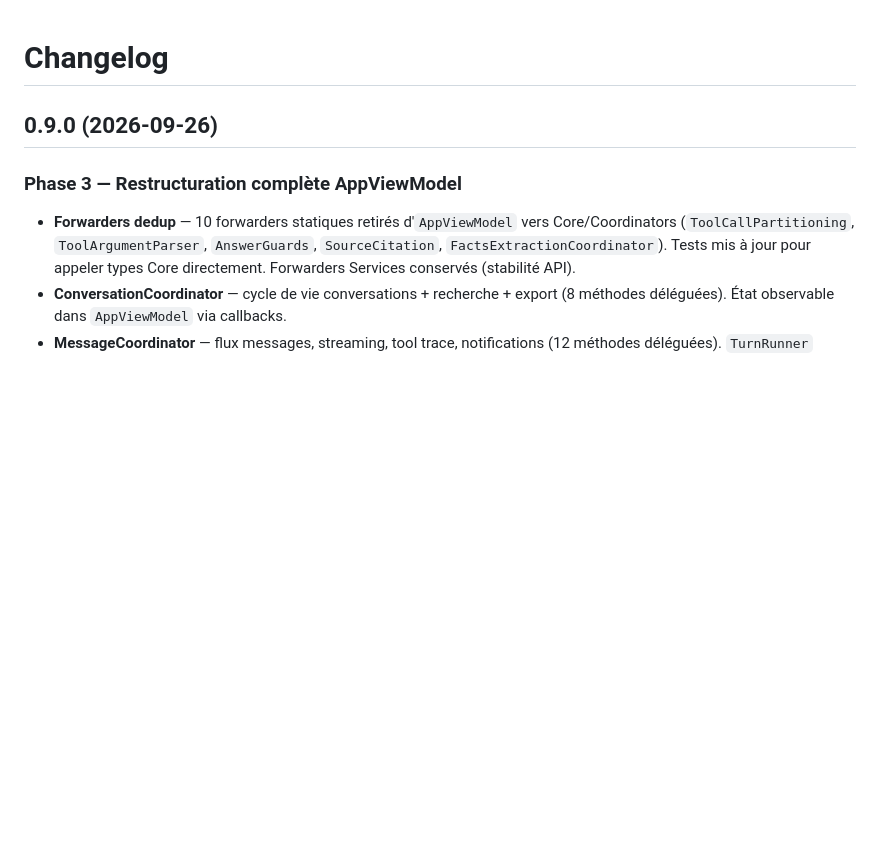
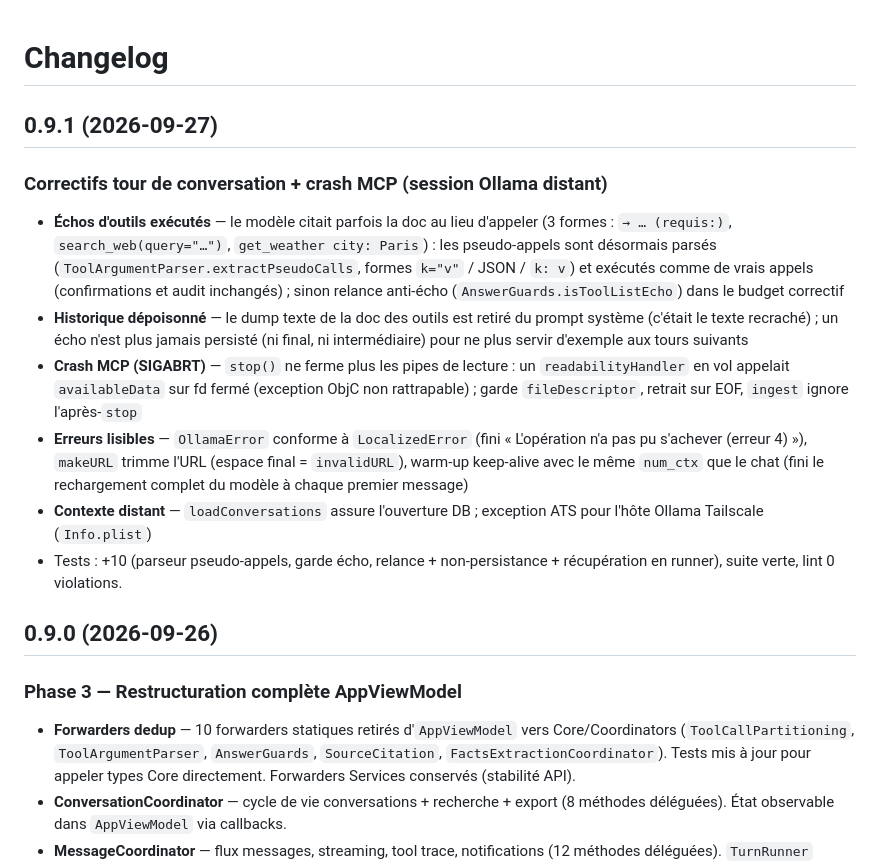
Before and after one commit to dimitricl/jarvis-local, a Markdown page: CHANGELOG.md, the part around the change. GitHub-like rendering; blank space fills up the shorter version.

Commit message:
Changelog pour v0.9.1

```diff
--- a/CHANGELOG.md
+++ b/CHANGELOG.md
@@ -1,4 +1,14 @@
 # Changelog
+
+## 0.9.1 (2026-09-27)
+
+### Correctifs tour de conversation + crash MCP (session Ollama distant)
+- **Échos d'outils exécutés** — le modèle citait parfois la doc au lieu d'appeler (3 formes : `→ … (requis:)`, `search_web(query="…")`, `get_weather city: Paris`) : les pseudo-appels sont désormais parsés (`ToolArgumentParser.extractPseudoCalls`, formes `k="v"` / JSON / `k: v`) et exécutés comme de vrais appels (confirmations et audit inchangés) ; sinon relance anti-écho (`AnswerGuards.isToolListEcho`) dans le budget correctif
+- **Historique dépoisonné** — le dump texte de la doc des outils est retiré du prompt système (c'était le texte recraché) ; un écho n'est plus jamais persisté (ni final, ni intermédiaire) pour ne plus servir d'exemple aux tours suivants
+- **Crash MCP (SIGABRT)** — `stop()` ne ferme plus les pipes de lecture : un `readabilityHandler` en vol appelait `availableData` sur fd fermé (exception ObjC non rattrapable) ; garde `fileDescriptor`, retrait sur EOF, `ingest` ignore l'après-`stop`
+- **Erreurs lisibles** — `OllamaError` conforme à `LocalizedError` (fini « L'opération n'a pas pu s'achever (erreur 4) »), `makeURL` trimme l'URL (espace final = `invalidURL`), warm-up keep-alive avec le même `num_ctx` que le chat (fini le rechargement complet du modèle à chaque premier message)
+- **Contexte distant** — `loadConversations` assure l'ouverture DB ; exception ATS pour l'hôte Ollama Tailscale (`Info.plist`)
+- Tests : +10 (parseur pseudo-appels, garde écho, relance + non-persistance + récupération en runner), suite verte, lint 0 violations.
 
 ## 0.9.0 (2026-09-26)
 
```
Also changed, not shown: JarvisLocal/CHANGELOG.md (+10 -0 lines).
